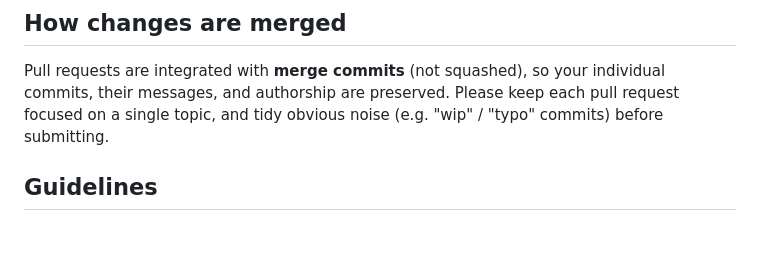
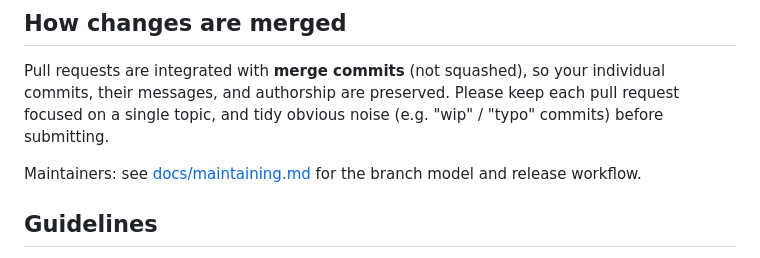
Before and after one commit to sunasaji/terminal-mode-console, a Markdown page: CONTRIBUTING.md, the part around the change. GitHub-like rendering; blank space fills up the shorter version.

```diff
--- a/CONTRIBUTING.md
+++ b/CONTRIBUTING.md
@@ -37,6 +37,9 @@ Pull requests are integrated with **merge commits** (not squashed), so your
 individual commits, their messages, and authorship are preserved. Please keep
 each pull request focused on a single topic, and tidy obvious noise (e.g.
 "wip" / "typo" commits) before submitting.
+
+Maintainers: see [docs/maintaining.md](docs/maintaining.md) for the branch model
+and release workflow.
 
 ## Guidelines
 
```
Also changed, not shown: docs/maintaining.ja.md (added, +52 -0 lines), docs/maintaining.md (added, +54 -0 lines).
